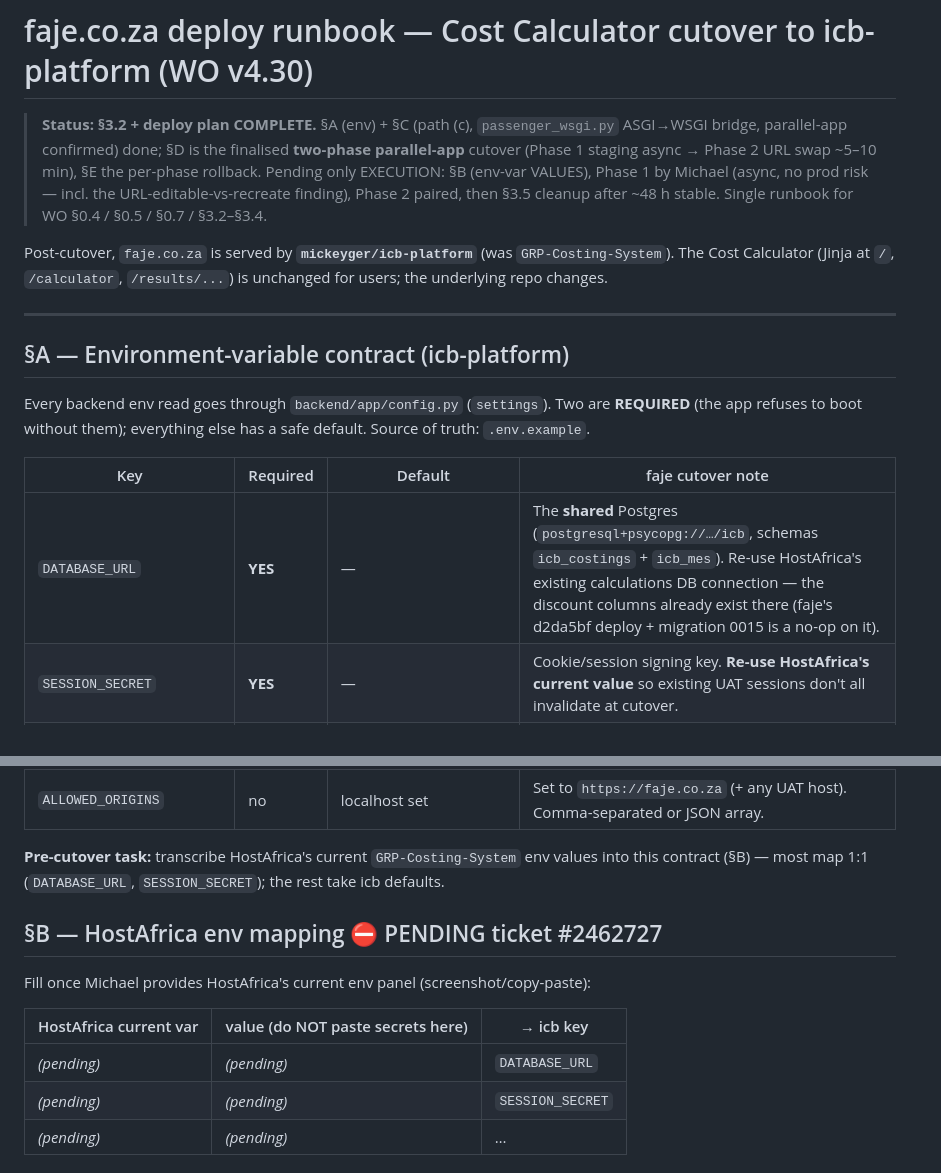
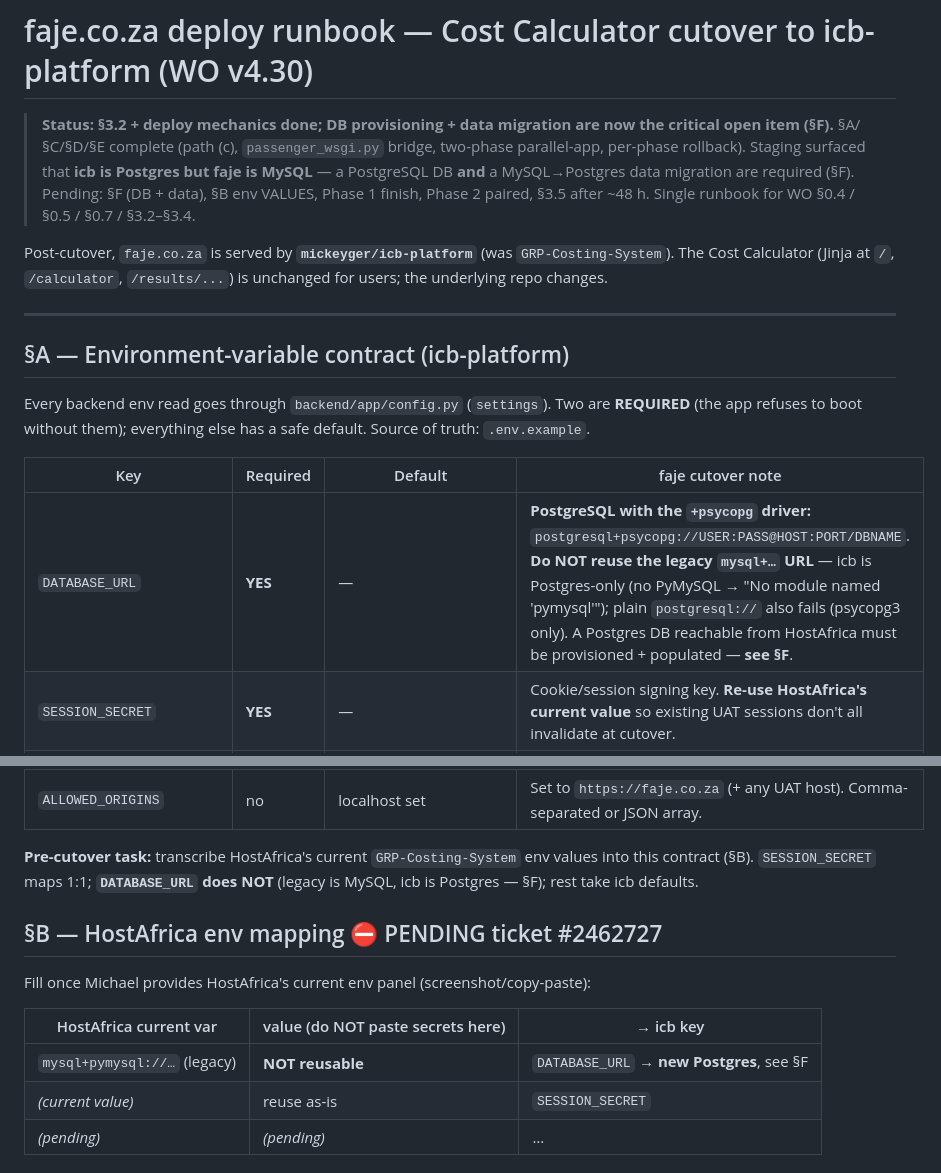
Before and after one commit to mickeyger/icb-platform, a Markdown page: docs/runbooks/faje-deploy.md, 2 parts joined by grey strips. Rendered like a GitHub page.

```diff
--- a/docs/runbooks/faje-deploy.md
+++ b/docs/runbooks/faje-deploy.md
@@ -1,10 +1,10 @@
 # faje.co.za deploy runbook — Cost Calculator cutover to icb-platform (WO v4.30)
 
-> **Status: §3.2 + deploy plan COMPLETE.** §A (env) + §C (path (c), `passenger_wsgi.py` ASGI→WSGI bridge,
-> parallel-app confirmed) done; §D is the finalised **two-phase parallel-app** cutover (Phase 1 staging async →
-> Phase 2 URL swap ~5–10 min), §E the per-phase rollback. Pending only EXECUTION: §B (env-var VALUES), Phase 1
-> by Michael (async, no prod risk — incl. the URL-editable-vs-recreate finding), Phase 2 paired, then §3.5
-> cleanup after ~48 h stable. Single runbook for WO §0.4 / §0.5 / §0.7 / §3.2–§3.4.
+> **Status: §3.2 + deploy mechanics done; DB provisioning + data migration are now the critical open item (§F).**
+> §A/§C/§D/§E complete (path (c), `passenger_wsgi.py` bridge, two-phase parallel-app, per-phase rollback).
+> Staging surfaced that **icb is Postgres but faje is MySQL** — a PostgreSQL DB **and** a MySQL→Postgres data
+> migration are required (§F). Pending: §F (DB + data), §B env VALUES, Phase 1 finish, Phase 2 paired, §3.5
+> after ~48 h. Single runbook for WO §0.4 / §0.5 / §0.7 / §3.2–§3.4.
 
 Post-cutover, `faje.co.za` is served by **`mickeyger/icb-platform`** (was `GRP-Costing-System`). The Cost
 Calculator (Jinja at `/`, `/calculator`, `/results/...`) is unchanged for users; the underlying repo changes.
@@ -18,7 +18,7 @@ refuses to boot without them); everything else has a safe default. Source of tru
 
 | Key | Required | Default | faje cutover note |
 |---|---|---|---|
-| `DATABASE_URL` | **YES** | — | The **shared** Postgres (`postgresql+psycopg://…/icb`, schemas `icb_costings` + `icb_mes`). Re-use HostAfrica's existing calculations DB connection — the discount columns already exist there (faje's d2da5bf deploy + migration 0015 is a no-op on it). |
+| `DATABASE_URL` | **YES** | — | **PostgreSQL with the `+psycopg` driver:** `postgresql+psycopg://USER:PASS@HOST:PORT/DBNAME`. **Do NOT reuse the legacy `mysql+…` URL** — icb is Postgres-only (no PyMySQL → "No module named 'pymysql'"); plain `postgresql://` also fails (psycopg3 only). A Postgres DB reachable from HostAfrica must be provisioned + populated — **see §F**. |
 | `SESSION_SECRET` | **YES** | — | Cookie/session signing key. **Re-use HostAfrica's current value** so existing UAT sessions don't all invalidate at cutover. |
 | `DEPLOYMENT_MODE` | no | `cloud` | `cloud` for faje (surfaces in the UI footer). |
 | `APP_PORT` | no | `8000` | Match HostAfrica's expected app port. |
@@ -32,8 +32,8 @@ refuses to boot without them); everything else has a safe default. Source of tru
 | `ANTHROPIC_API_KEY` | no | `""` (Help hidden) | Set it to keep the AI Help assistant the legacy app shipped; leave empty to hide it. |
 | `ALLOWED_ORIGINS` | no | localhost set | Set to `https://faje.co.za` (+ any UAT host). Comma-separated or JSON array. |
 
-**Pre-cutover task:** transcribe HostAfrica's current `GRP-Costing-System` env values into this contract
-(§B) — most map 1:1 (`DATABASE_URL`, `SESSION_SECRET`); the rest take icb defaults.
+**Pre-cutover task:** transcribe HostAfrica's current `GRP-Costing-System` env values into this contract (§B).
+`SESSION_SECRET` maps 1:1; **`DATABASE_URL` does NOT** (legacy is MySQL, icb is Postgres — §F); rest take icb defaults.
 
 ## §B — HostAfrica env mapping  ⛔ PENDING ticket #2462727
 
@@ -41,8 +41,8 @@ Fill once Michael provides HostAfrica's current env panel (screenshot/copy-paste
 
 | HostAfrica current var | value (do NOT paste secrets here) | → icb key |
 |---|---|---|
-| _(pending)_ | _(pending)_ | `DATABASE_URL` |
-| _(pending)_ | _(pending)_ | `SESSION_SECRET` |
+| `mysql+pymysql://…` (legacy) | **NOT reusable** | `DATABASE_URL` → **new Postgres**, see §F |
+| _(current value)_ | reuse as-is | `SESSION_SECRET` |
 | _(pending)_ | _(pending)_ | … |
 
 ## §C — Deploy path: (c) cPanel "Setup Python App" root-pointing  ✅ CONFIRMED (ticket #2462727)
```
Also changed, not shown: other parts of docs/runbooks/faje-deploy.md (+45 -0 lines).
